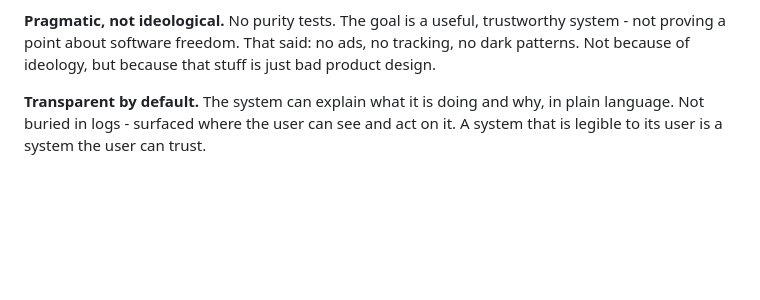
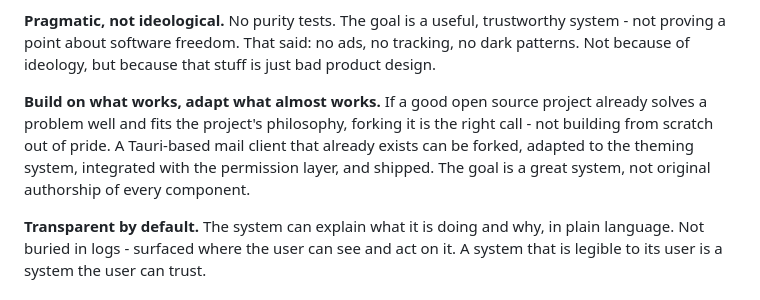
Before and after one commit to lunaris-sys/foundation, a Markdown page: README.md, the part around the change. GitHub-like rendering; blank space fills up the shorter version.

Commit message:
Add forking to philosophy

```diff
--- a/README.md
+++ b/README.md
@@ -75,6 +75,8 @@ Business use is a future consideration - the architecture supports managed envir
 **Single source of truth for configuration.** Any setting that affects multiple components lives in exactly one place. Keybindings, gestures, theme tokens, retention policy - all configured centrally and read by every component that needs them. No more "change this in three different config files and hope they stay in sync".
 
 **Pragmatic, not ideological.** No purity tests. The goal is a useful, trustworthy system - not proving a point about software freedom. That said: no ads, no tracking, no dark patterns. Not because of ideology, but because that stuff is just bad product design.
+
+**Build on what works, adapt what almost works.** If a good open source project already solves a problem well and fits the project's philosophy, forking it is the right call - not building from scratch out of pride. A Tauri-based mail client that already exists can be forked, adapted to the theming system, integrated with the permission layer, and shipped. The goal is a great system, not original authorship of every component.
 
 **Transparent by default.** The system can explain what it is doing and why, in plain language. Not buried in logs - surfaced where the user can see and act on it. A system that is legible to its user is a system the user can trust.
 
```
